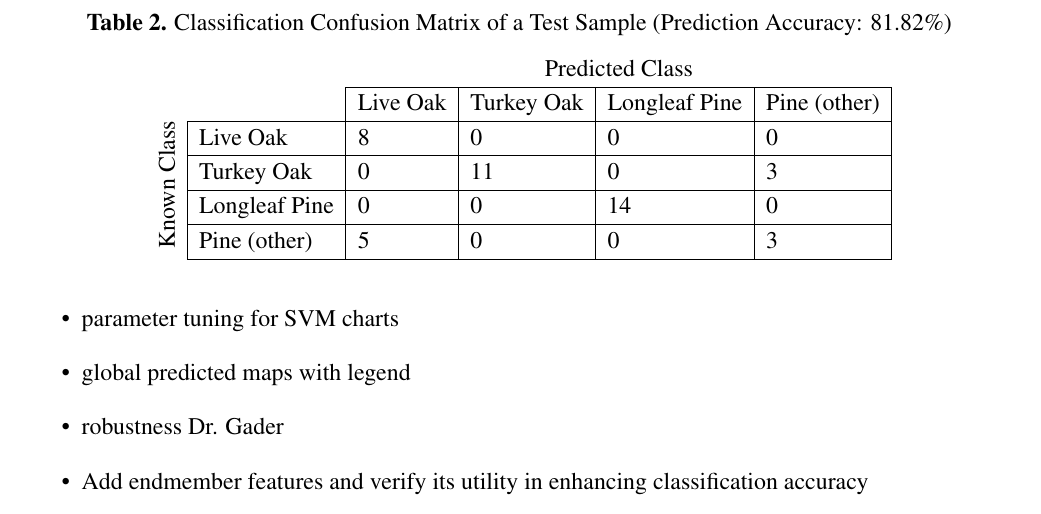
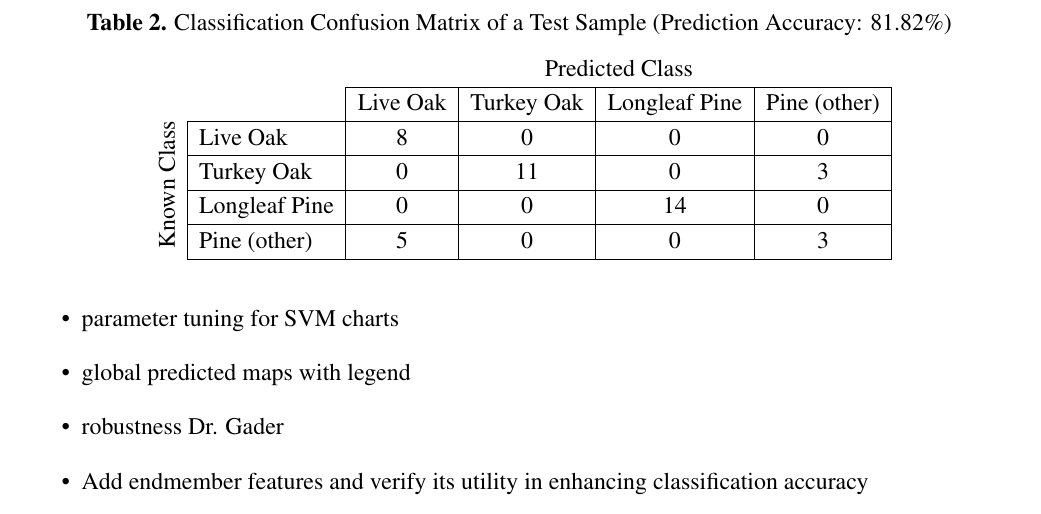
Before and after one commit to GEO-IASS/neonDSR, a LaTeX paper (paper/template.tex): part of page 8 of 10, cut so that both start at the same text. Compiled offline with pdfLaTeX.

Commit message:
Update confusion matrix table

```diff
--- a/paper/template.tex
+++ b/paper/template.tex
@@ -317,10 +317,10 @@ For future work we can consider adding the following sections to paper:
 \begin{tabular}{llllll}
                                        &                       & \multicolumn{4}{c}{Predicted Class}                                                                          \\ \cline{3-6}
                                        & \multicolumn{1}{l|}{} & \multicolumn{1}{l|}{Live Oak} & \multicolumn{1}{l|}{Turkey Oak} & \multicolumn{1}{l|}{Longleaf Pine} & \multicolumn{1}{l|}{Pine (other)} \\ \cline{2-6}
-\multicolumn{1}{l|}{\multirow{3}{*}{\begin{sideways}Known Class\end{sideways}}} & \multicolumn{1}{l|}{Live Oak}      & \multicolumn{1}{l|}{8} & \multicolumn{1}{l|}{0} & \multicolumn{1}{l|}{0} & \multicolumn{1}{l|}{0} \\ \cline{2-6}
-\multicolumn{1}{l|}{}                                                           & \multicolumn{1}{l|}{Turkey Oak}    & \multicolumn{1}{l|}{0} & \multicolumn{1}{l|}{11} & \multicolumn{1}{l|}{0} & \multicolumn{1}{l|}{3} \\ \cline{2-6}
-\multicolumn{1}{l|}{}                                                           & \multicolumn{1}{l|}{Longleaf Pine} & \multicolumn{1}{l|}{0} & \multicolumn{1}{l|}{0} & \multicolumn{1}{l|}{14} & \multicolumn{1}{l|}{0} \\ \cline{2-6}
-\multicolumn{1}{l|}{}                                                           & \multicolumn{1}{l|}{Pine (other)}  & \multicolumn{1}{l|}{5} & \multicolumn{1}{l|}{0} & \multicolumn{1}{l|}{0} & \multicolumn{1}{l|}{3} \\ \cline{2-6}
+\multicolumn{1}{l|}{\multirow{3}{*}{\begin{sideways}Known Class\end{sideways}}} & \multicolumn{1}{l|}{Live Oak}      & \multicolumn{1}{c|}{8} & \multicolumn{1}{c|}{0} & \multicolumn{1}{c|}{0} & \multicolumn{1}{c|}{0} \\ \cline{2-6}
+\multicolumn{1}{l|}{}                                                           & \multicolumn{1}{l|}{Turkey Oak}    & \multicolumn{1}{c|}{0} & \multicolumn{1}{c|}{11} & \multicolumn{1}{c|}{0} & \multicolumn{1}{c|}{3} \\ \cline{2-6}
+\multicolumn{1}{l|}{}                                                           & \multicolumn{1}{l|}{Longleaf Pine} & \multicolumn{1}{c|}{0} & \multicolumn{1}{c|}{0} & \multicolumn{1}{c|}{14} & \multicolumn{1}{c|}{0} \\ \cline{2-6}
+\multicolumn{1}{l|}{}                                                           & \multicolumn{1}{l|}{Pine (other)}  & \multicolumn{1}{c|}{5} & \multicolumn{1}{c|}{0} & \multicolumn{1}{c|}{0} & \multicolumn{1}{c|}{3} \\ \cline{2-6}
 \end{tabular}
  \caption{Classification Confusion Matrix of a Test Sample (Prediction Accuracy: 81.82\%)}
     \label{table:confusion matrix}\end{center}
```
